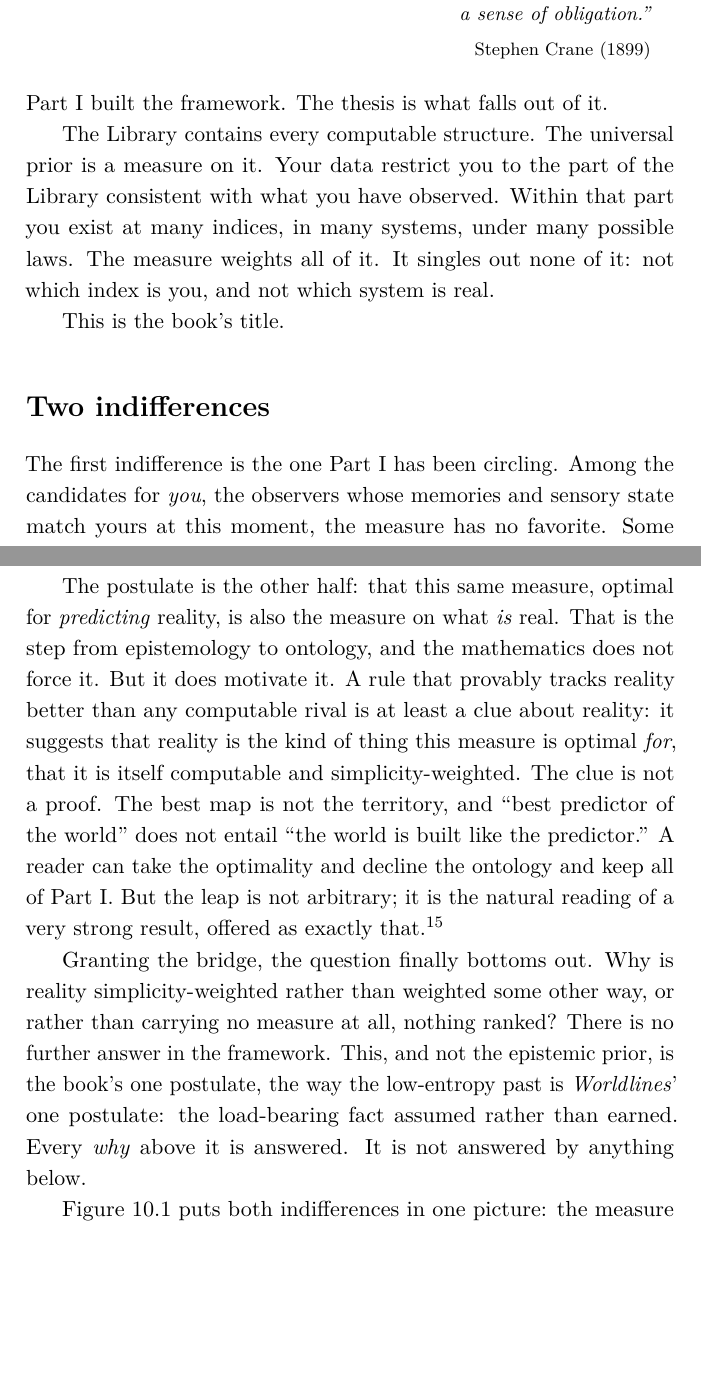
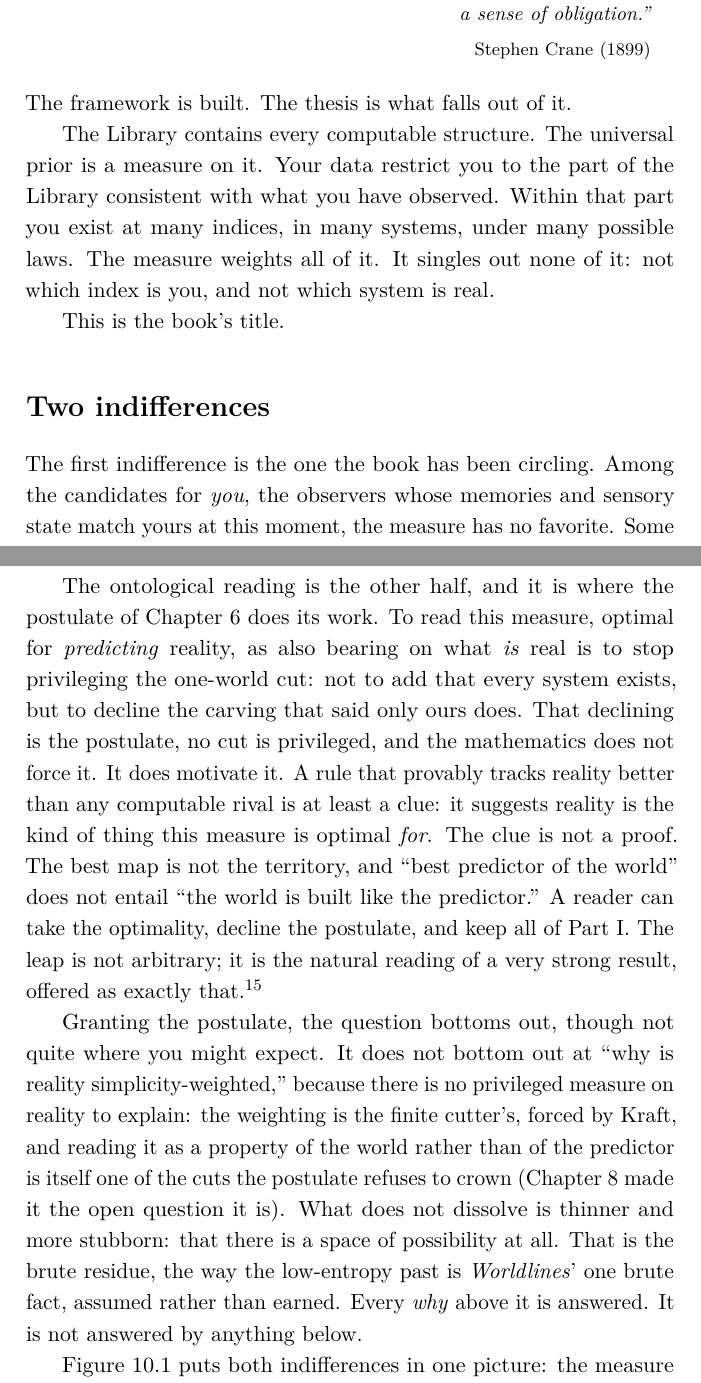
Before and after one commit to queelius/the-library-description, a LaTeX thesis (the-library.tex, which reads chapters/10_indifference_of_description.tex): two parts of pages 81 and 83 of 122 before the commit and two parts of pages 81 and 83 of 124 after it, joined at a grey line, cut so that both start at the same text, the shorter picture padded with empty space. Compiled offline with pdfLaTeX.

Commit message:
port: reframe Ch 10 (retitle to The Indifference of Description; reconcile the postulate)
Co-Authored-By: Claude Opus 4.8 (1M context) <noreply@anthropic.com>
Claude-Session: https://claude.ai/code/session_016gbj1kQmyQ2unmc3jkmrH4

```diff
--- a/chapters/10_indifference_of_description.tex
+++ b/chapters/10_indifference_of_description.tex
@@ -18,7 +18,7 @@ a sense of obligation.''\\[0.5em]
 \end{minipage}
 \vspace{1.5em}
 
-\noindent Part I built the framework. The thesis is what falls out of it.
+\noindent The framework is built. The thesis is what falls out of it.
 
 The Library contains every computable structure. The universal prior is a measure on it. Your data restrict you to the part of the Library consistent with what you have observed. Within that part you exist at many indices, in many systems, under many possible laws. The measure weights all of it. It singles out none of it: not which index is you, and not which system is real.
 
@@ -26,7 +26,7 @@ This is the book's title.
 
 \section*{Two indifferences}
 
-The first indifference is the one Part I has been circling. Among the candidates for \emph{you}, the observers whose memories and sensory state match yours at this moment, the measure has no favorite. Some sit in universes with simple laws, some in baroque ones; some are embedded beings with long lawful histories, some are momentary fluctuations. The measure assigns each a weight, by description length and computational cost. It assigns no one the label \emph{you}. You are a label drawn around a region of the measure. The measure draws no label.
+The first indifference is the one the book has been circling. Among the candidates for \emph{you}, the observers whose memories and sensory state match yours at this moment, the measure has no favorite. Some sit in universes with simple laws, some in baroque ones; some are embedded beings with long lawful histories, some are momentary fluctuations. The measure assigns each a weight, by description length and computational cost. It assigns no one the label \emph{you}. You are a label drawn around a region of the measure. The measure draws no label.
 
 The second indifference is deeper, and it is what this book adds to the first. The measure has no favorite not only among indices but among \emph{systems}. The generator that makes the Library is a single short program: enumerate every program and run it. It does not choose a physics. It runs all of them. Newtonian worlds and relativistic worlds, worlds with three forces and worlds with nine, worlds whose constants are tuned for stars and worlds that collapse in an instant, all of them are in the Library, each at its coordinates, each weighted only by how short a program it takes to specify. No system is marked as the real one. The measure ranks them by simplicity and otherwise has nothing to say.
 
@@ -34,9 +34,9 @@ This is the answer, such as it is, to the question that was the book's reason fo
 
 Here it helps to separate two things the word \emph{simplicity} has been carrying. As a rule for \emph{prediction}, simplicity is not a postulate at all; it is earned. Chapter 5 showed it forced three ways: Kraft makes any other weighting incoherent, dominance makes it optimal, invariance makes it robust to the choice of machine. Ask why an agent should prefer simple explanations and the answer is a theorem, not a preference.
 
-The postulate is the other half: that this same measure, optimal for \emph{predicting} reality, is also the measure on what \emph{is} real. That is the step from epistemology to ontology, and the mathematics does not force it. But it does motivate it. A rule that provably tracks reality better than any computable rival is at least a clue about reality: it suggests that reality is the kind of thing this measure is optimal \emph{for}, that it is itself computable and simplicity-weighted. The clue is not a proof. The best map is not the territory, and ``best predictor of the world'' does not entail ``the world is built like the predictor.'' A reader can take the optimality and decline the ontology and keep all of Part I. But the leap is not arbitrary; it is the natural reading of a very strong result, offered as exactly that.\footnote{The motivation is genuinely vulnerable at one point. Perhaps simplicity predicts well for us only because we are the kind of observer that arises in simple, predictable regions, a selection effect rather than a fact about reality at large. The epistemic result survives the worry: dominance is a theorem about all computable distributions, not about our region in particular. The ontological bridge does not fully survive it, because we would find simplicity ontologically natural either way. That is precisely why it is a bridge and not a proof.}
+The ontological reading is the other half, and it is where the postulate of Chapter 6 does its work. To read this measure, optimal for \emph{predicting} reality, as also bearing on what \emph{is} real is to stop privileging the one-world cut: not to add that every system exists, but to decline the carving that said only ours does. That declining is the postulate, no cut is privileged, and the mathematics does not force it. It does motivate it. A rule that provably tracks reality better than any computable rival is at least a clue: it suggests reality is the kind of thing this measure is optimal \emph{for}. The clue is not a proof. The best map is not the territory, and ``best predictor of the world'' does not entail ``the world is built like the predictor.'' A reader can take the optimality, decline the postulate, and keep all of Part I. The leap is not arbitrary; it is the natural reading of a very strong result, offered as exactly that.\footnote{The motivation is genuinely vulnerable at one point. Perhaps simplicity predicts well for us only because we are the kind of observer that arises in simple, predictable regions, a selection effect rather than a fact about reality at large. The epistemic result survives the worry: dominance is a theorem about all computable distributions, not about our region in particular. The ontological bridge does not fully survive it, because we would find simplicity ontologically natural either way. That is precisely why it is a bridge and not a proof.}
 
-Granting the bridge, the question finally bottoms out. Why is reality simplicity-weighted rather than weighted some other way, or rather than carrying no measure at all, nothing ranked? There is no further answer in the framework. This, and not the epistemic prior, is the book's one postulate, the way the low-entropy past is \emph{Worldlines}' one postulate: the load-bearing fact assumed rather than earned. Every \emph{why} above it is answered. It is not answered by anything below.
+Granting the postulate, the question bottoms out, though not quite where you might expect. It does not bottom out at ``why is reality simplicity-weighted,'' because there is no privileged measure on reality to explain: the weighting is the finite cutter's, forced by Kraft, and reading it as a property of the world rather than of the predictor is itself one of the cuts the postulate refuses to crown (Chapter 8 made it the open question it is). What does not dissolve is thinner and more stubborn: that there is a space of possibility at all. That is the brute residue, the way the low-entropy past is \emph{Worldlines}' one brute fact, assumed rather than earned. Every \emph{why} above it is answered. It is not answered by anything below.
 
 Figure~\ref{fig:doubled-indifference} puts both indifferences in one picture: the measure ranking systems, and within a system ranking indices, and singling out neither.
 
```
Also changed, not shown: chapters/10_indifference_of_description.tex (10 more changed lines).
